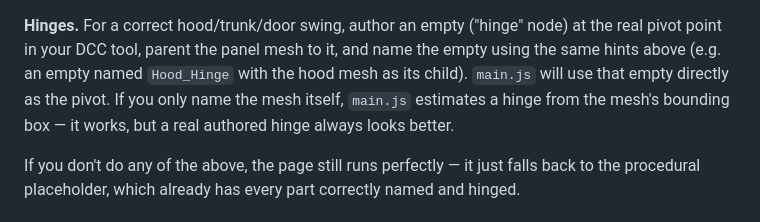
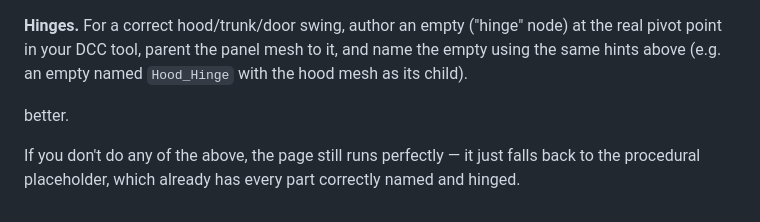
Before and after one commit to muxriddin-web/scroll-cars, a Markdown page: README.md, the part around the change. GitHub-like rendering.

```diff
--- a/README.md
+++ b/README.md
@@ -47,9 +47,7 @@ should only be visible once the camera is inside the cabin).
 ("hinge" node) at the real pivot point in your DCC tool, parent the
 panel mesh to it, and name the empty using the same hints above
 (e.g. an empty named `Hood_Hinge` with the hood mesh as its child).
-`main.js` will use that empty directly as the pivot. If you only
-name the mesh itself, `main.js` estimates a hinge from the mesh's
-bounding box — it works, but a real authored hinge always looks
+
 better.
 
 If you don't do any of the above, the page still runs perfectly —
```
